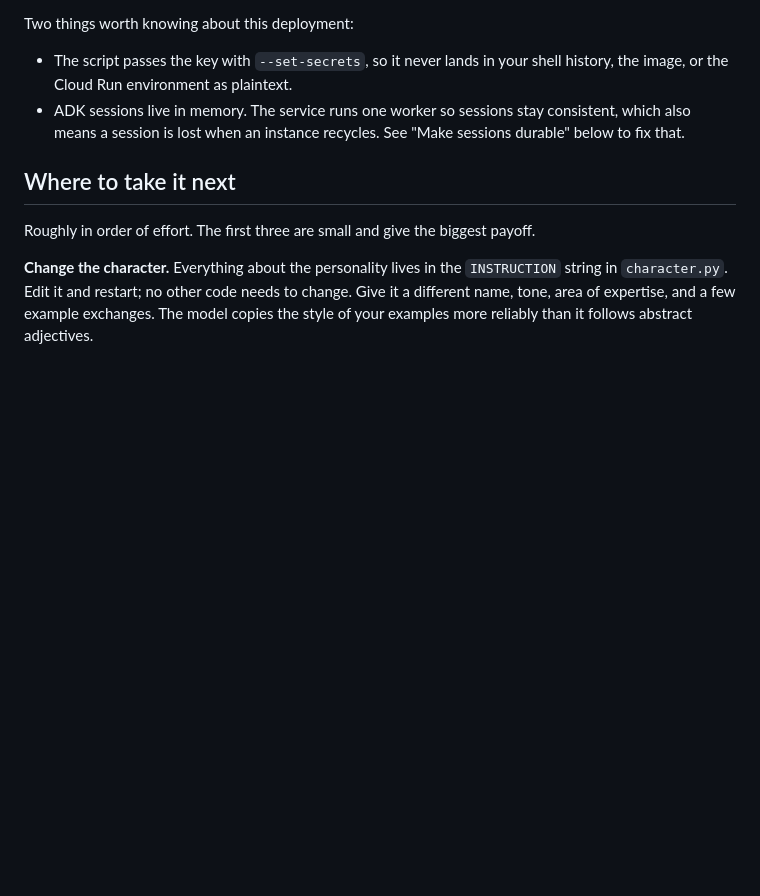
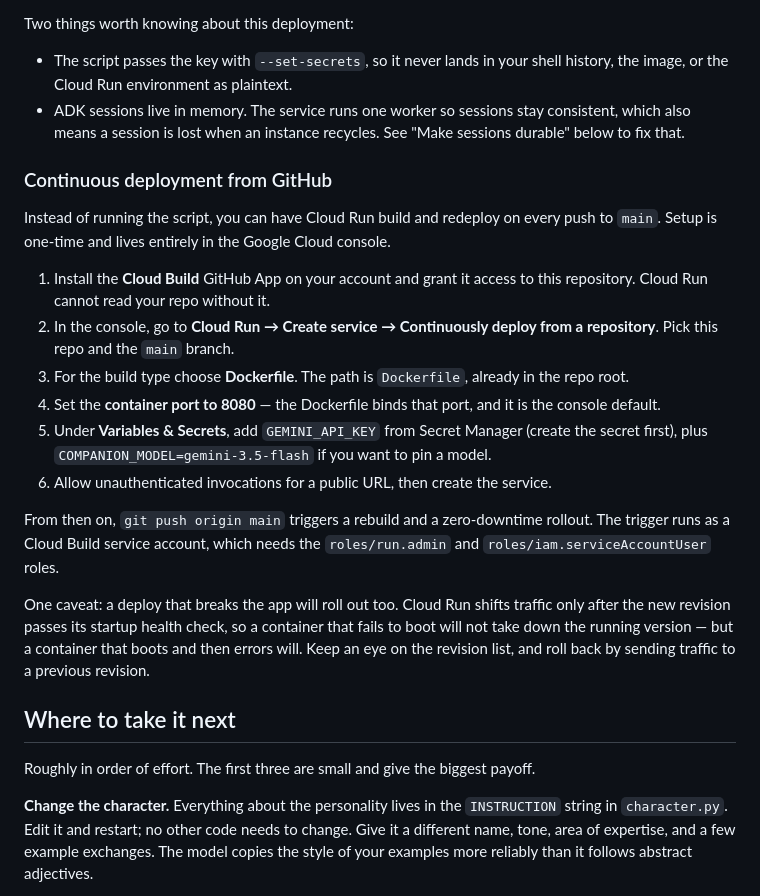
Before and after one commit to EPIC-555/ai-companion, a Markdown page: README.md, the part around the change. Rendered like a GitHub page; blank space fills up the shorter version.

Commit message:
Document continuous deployment from GitHub

```diff
--- a/README.md
+++ b/README.md
@@ -59,6 +59,34 @@ Two things worth knowing about this deployment:
 - ADK sessions live in memory. The service runs one worker so sessions stay
   consistent, which also means a session is lost when an instance recycles. See
   "Make sessions durable" below to fix that.
+
+### Continuous deployment from GitHub
+
+Instead of running the script, you can have Cloud Run build and redeploy on every
+push to `main`. Setup is one-time and lives entirely in the Google Cloud console.
+
+1. Install the **Cloud Build** GitHub App on your account and grant it access to
+   this repository. Cloud Run cannot read your repo without it.
+2. In the console, go to **Cloud Run → Create service → Continuously deploy from a
+   repository**. Pick this repo and the `main` branch.
+3. For the build type choose **Dockerfile**. The path is `Dockerfile`, already in
+   the repo root.
+4. Set the **container port to 8080** — the Dockerfile binds that port, and it is
+   the console default.
+5. Under **Variables & Secrets**, add `GEMINI_API_KEY` from Secret Manager (create
+   the secret first), plus `COMPANION_MODEL=gemini-3.5-flash` if you want to pin a
+   model.
+6. Allow unauthenticated invocations for a public URL, then create the service.
+
+From then on, `git push origin main` triggers a rebuild and a zero-downtime
+rollout. The trigger runs as a Cloud Build service account, which needs the
+`roles/run.admin` and `roles/iam.serviceAccountUser` roles.
+
+One caveat: a deploy that breaks the app will roll out too. Cloud Run shifts
+traffic only after the new revision passes its startup health check, so a
+container that fails to boot will not take down the running version — but a
+container that boots and then errors will. Keep an eye on the revision list, and
+roll back by sending traffic to a previous revision.
 
 ## Where to take it next
 
```
